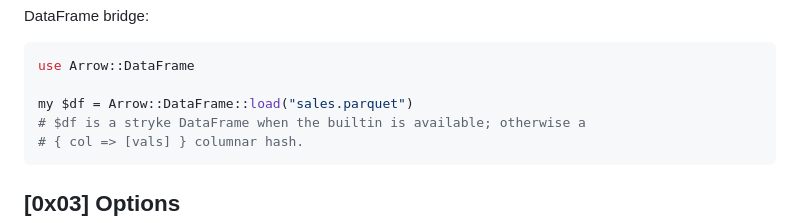
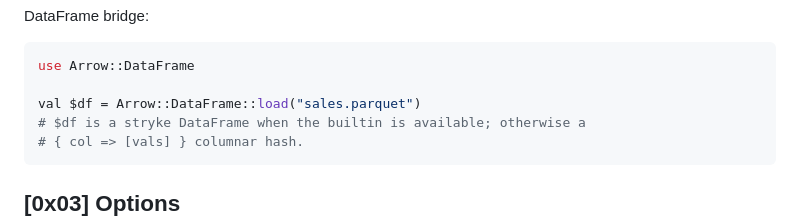
Before and after one commit to MenkeTechnologies/stryke-arrow, a Markdown page: README.md, the part around the change. Drawn GitHub-style.

Commit message:
docs: fix remaining my -> val in DataFrame example

````diff
--- a/README.md
+++ b/README.md
@@ -137,7 +137,7 @@ DataFrame bridge:
 ```perl
 use Arrow::DataFrame
 
-my $df = Arrow::DataFrame::load("sales.parquet")
+val $df = Arrow::DataFrame::load("sales.parquet")
 # $df is a stryke DataFrame when the builtin is available; otherwise a
 # { col => [vals] } columnar hash.
 ```
````
